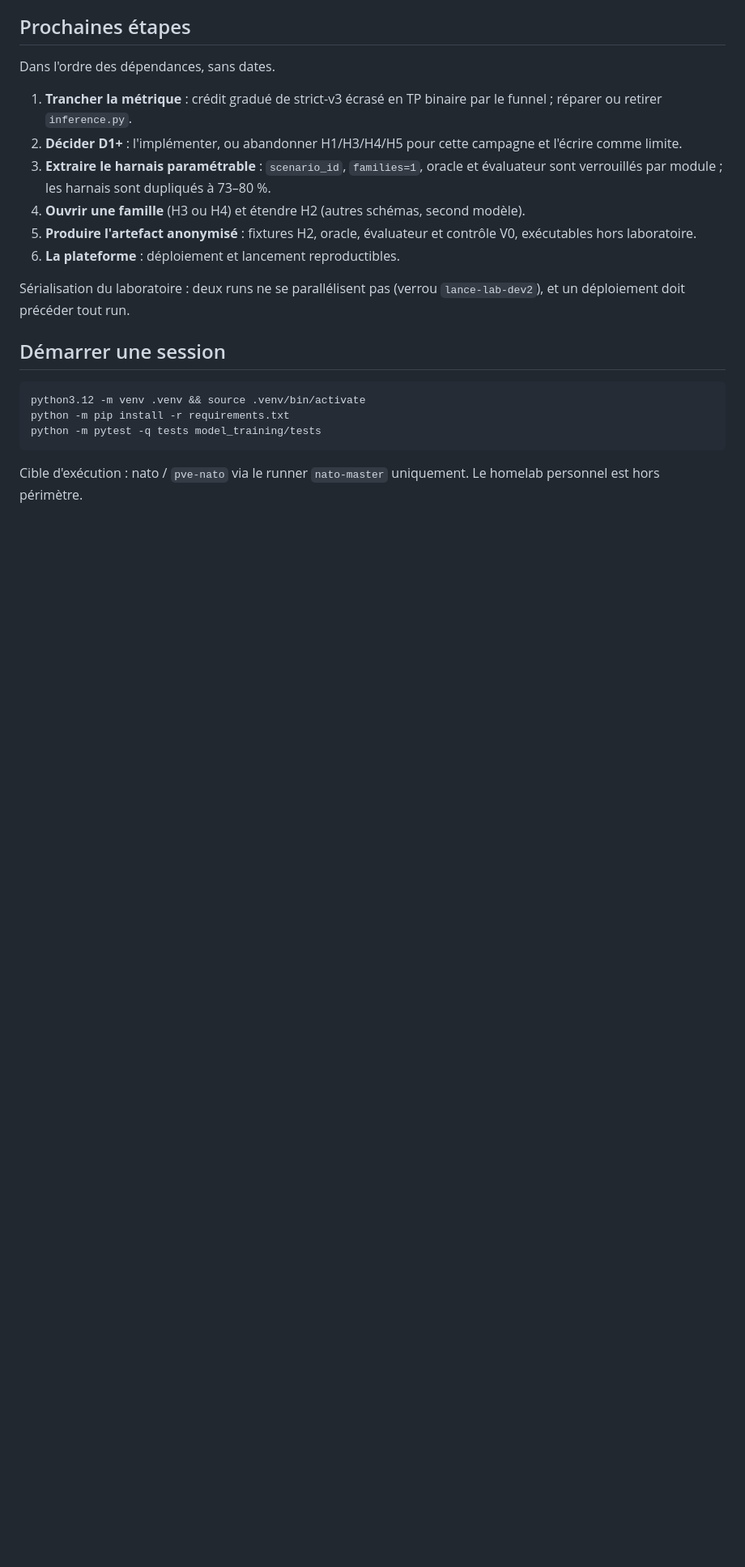
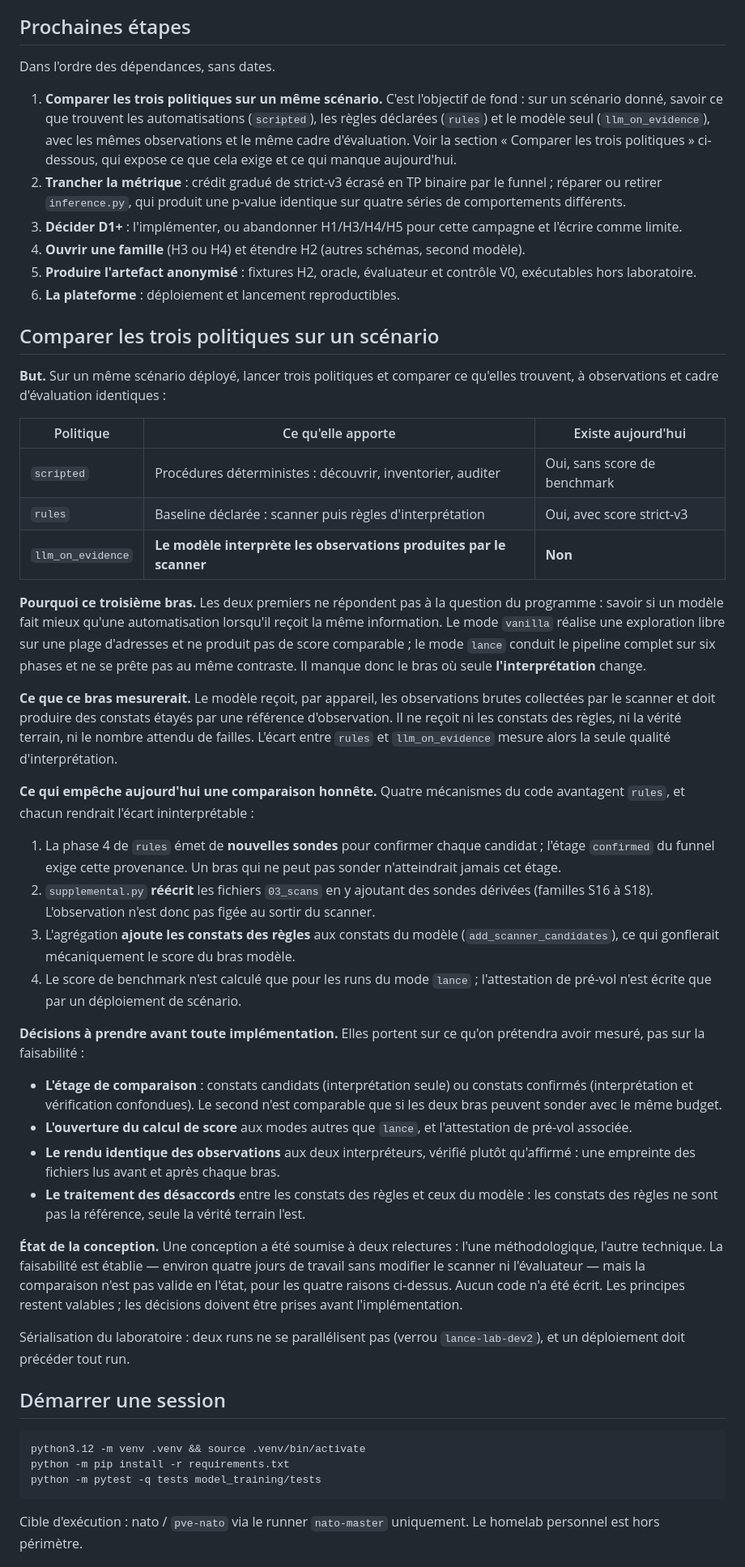
Before and after one commit to Tanguyvans/LANCE, a Markdown page: objectifs/ETAT-COURANT.md, the part around one of its changes. Shown at 81% size. GitHub-like rendering; blank space fills up the shorter version.

Commit message:
docs(objectives): state the three-policy comparison and what blocks it
The next step said only 'create the comparable LLM arm'. It did not say why,
what it would measure, or which code mechanisms currently make an honest
comparison impossible.

The objectives now state the goal: on one scenario, compare scripted, rules
and a model interpreting the same scanner observations. They name the four
mechanisms that favour rules, each verified in the code: the phase 4 probes
that only the rules arm may emit, supplemental.py rewriting 03_scans, the
scanner candidates added to every aggregation, and the benchmark score being
reserved for lance runs.

It also records that two reviews found the design feasible (about four days)
but not valid yet, that no code was written, and which decisions must be taken
first. The verified-state table gains the harness core, the sandbox and the
delivery circuit, and drops the obsolete duplication figure.

```diff
--- a/objectifs/ETAT-COURANT.md
+++ b/objectifs/ETAT-COURANT.md
@@ -62,18 +66,82 @@ L'entraînement des modèles est hors priorité. Aucune étape n'est datée : un
 
 Dans l'ordre des dépendances, sans dates.
 
-1. **Trancher la métrique** : crédit gradué de strict-v3 écrasé en TP binaire
-   par le funnel ; réparer ou retirer `inference.py`.
-2. **Décider D1+** : l'implémenter, ou abandonner H1/H3/H4/H5 pour cette
+1. **Comparer les trois politiques sur un même scénario.** C'est l'objectif de
+   fond : sur un scénario donné, savoir ce que trouvent les automatisations
+   (`scripted`), les règles déclarées (`rules`) et le modèle seul
+   (`llm_on_evidence`), avec les mêmes observations et le même cadre
+   d'évaluation. Voir la section « Comparer les trois politiques » ci-dessous,
+   qui expose ce que cela exige et ce qui manque aujourd'hui.
+2. **Trancher la métrique** : crédit gradué de strict-v3 écrasé en TP binaire
+   par le funnel ; réparer ou retirer `inference.py`, qui produit une p-value
+   identique sur quatre séries de comportements différents.
+3. **Décider D1+** : l'implémenter, ou abandonner H1/H3/H4/H5 pour cette
    campagne et l'écrire comme limite.
-3. **Extraire le harnais paramétrable** : `scenario_id`, `families=1`, oracle
-   et évaluateur sont verrouillés par module ; les harnais sont dupliqués à
-   73–80 %.
 4. **Ouvrir une famille** (H3 ou H4) et étendre H2 (autres schémas, second
    modèle).
 5. **Produire l'artefact anonymisé** : fixtures H2, oracle, évaluateur et
    contrôle V0, exécutables hors laboratoire.
 6. **La plateforme** : déploiement et lancement reproductibles.
+
+## Comparer les trois politiques sur un scénario
+
+**But.** Sur un même scénario déployé, lancer trois politiques et comparer ce
+qu'elles trouvent, à observations et cadre d'évaluation identiques :
+
+| Politique | Ce qu'elle apporte | Existe aujourd'hui |
+| --- | --- | --- |
+| `scripted` | Procédures déterministes : découvrir, inventorier, auditer | Oui, sans score de benchmark |
+| `rules` | Baseline déclarée : scanner puis règles d'interprétation | Oui, avec score strict-v3 |
+| `llm_on_evidence` | **Le modèle interprète les observations produites par le scanner** | **Non** |
+
+**Pourquoi ce troisième bras.** Les deux premiers ne répondent pas à la
+question du programme : savoir si un modèle fait mieux qu'une automatisation
+lorsqu'il reçoit la même information. Le mode `vanilla` réalise une exploration
+libre sur une plage d'adresses et ne produit pas de score comparable ; le mode
+`lance` conduit le pipeline complet sur six phases et ne se prête pas au même
+contraste. Il manque donc le bras où seule **l'interprétation** change.
+
+**Ce que ce bras mesurerait.** Le modèle reçoit, par appareil, les observations
+brutes collectées par le scanner et doit produire des constats étayés par une
+référence d'observation. Il ne reçoit ni les constats des règles, ni la vérité
+terrain, ni le nombre attendu de failles. L'écart entre `rules` et
+`llm_on_evidence` mesure alors la seule qualité d'interprétation.
+
+**Ce qui empêche aujourd'hui une comparaison honnête.** Quatre mécanismes du
+code avantagent `rules`, et chacun rendrait l'écart ininterprétable :
+
+1. La phase 4 de `rules` émet de **nouvelles sondes** pour confirmer chaque
+   candidat ; l'étage `confirmed` du funnel exige cette provenance. Un bras qui
+   ne peut pas sonder n'atteindrait jamais cet étage.
+2. `supplemental.py` **réécrit** les fichiers `03_scans` en y ajoutant des
+   sondes dérivées (familles S16 à S18). L'observation n'est donc pas figée au
+   sortir du scanner.
+3. L'agrégation **ajoute les constats des règles** aux constats du modèle
+   (`add_scanner_candidates`), ce qui gonflerait mécaniquement le score du bras
+   modèle.
+4. Le score de benchmark n'est calculé que pour les runs du mode `lance` ;
+   l'attestation de pré-vol n'est écrite que par un déploiement de scénario.
+
+**Décisions à prendre avant toute implémentation.** Elles portent sur ce qu'on
+prétendra avoir mesuré, pas sur la faisabilité :
+
+- **L'étage de comparaison** : constats candidats (interprétation seule) ou
+  constats confirmés (interprétation et vérification confondues). Le second
+  n'est comparable que si les deux bras peuvent sonder avec le même budget.
+- **L'ouverture du calcul de score** aux modes autres que `lance`, et
+  l'attestation de pré-vol associée.
+- **Le rendu identique des observations** aux deux interpréteurs, vérifié plutôt
+  qu'affirmé : une empreinte des fichiers lus avant et après chaque bras.
+- **Le traitement des désaccords** entre les constats des règles et ceux du
+  modèle : les constats des règles ne sont pas la référence, seule la vérité
+  terrain l'est.
+
+**État de la conception.** Une conception a été soumise à deux relectures : l'une
+méthodologique, l'autre technique. La faisabilité est établie — environ quatre
+jours de travail sans modifier le scanner ni l'évaluateur — mais la comparaison
+n'est pas valide en l'état, pour les quatre raisons ci-dessus. Aucun code n'a
+été écrit. Les principes restent valables ; les décisions doivent être prises
+avant l'implémentation.
 
 Sérialisation du laboratoire : deux runs ne se parallélisent pas (verrou
 `lance-lab-dev2`), et un déploiement doit précéder tout run.
```
Also changed, not shown: other parts of objectifs/ETAT-COURANT.md (+5 -1 lines).
